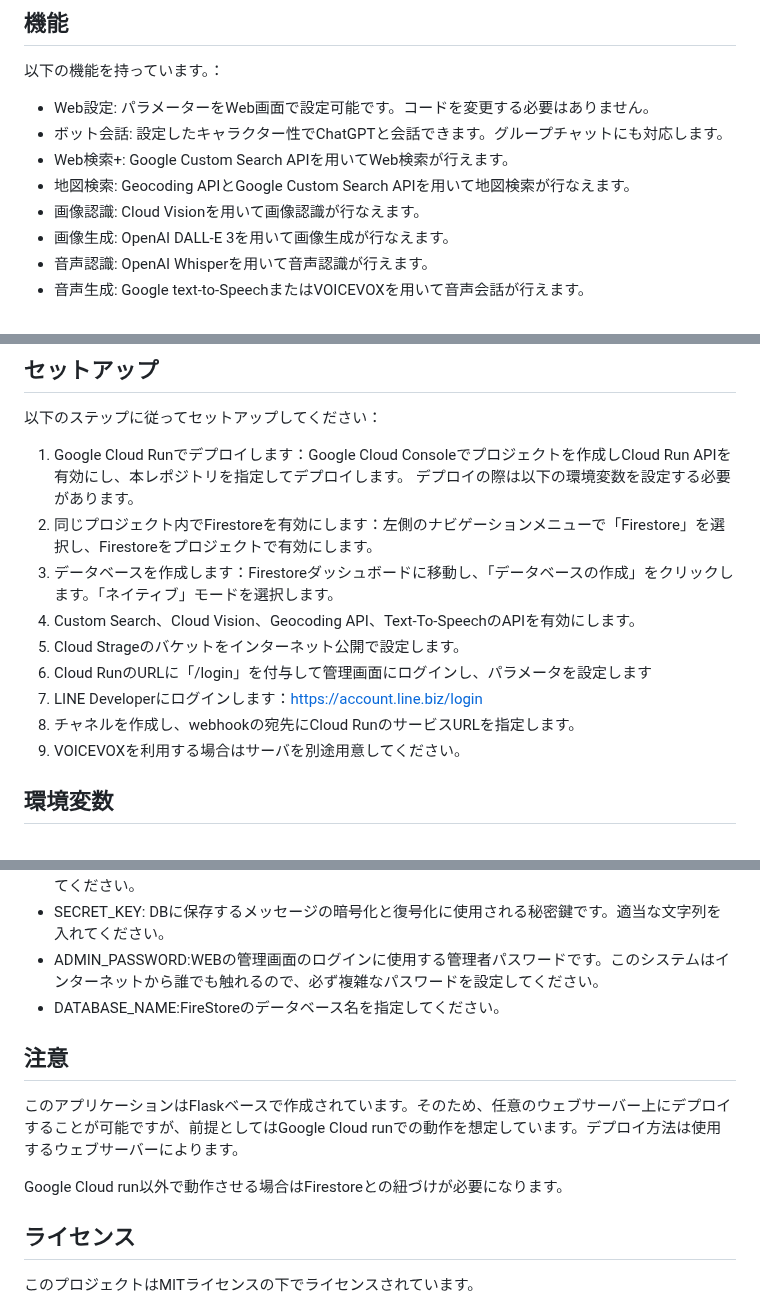
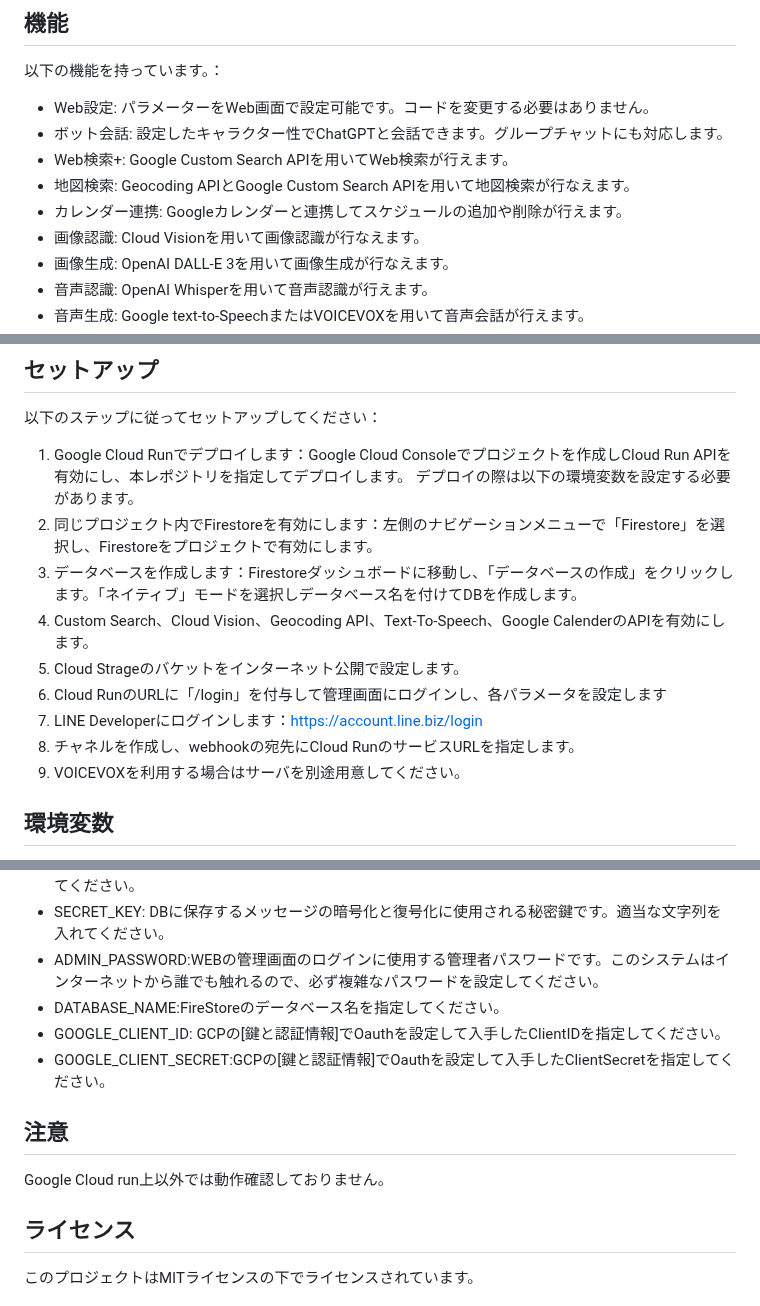
Before and after one commit to MrHiraiwa/LineBotForGPTPlus, a Markdown page: README.md, 3 parts joined by grey strips. GitHub-like rendering.

```diff
--- a/README.md
+++ b/README.md
@@ -11,6 +11,7 @@
 - ボット会話: 設定したキャラクター性でChatGPTと会話できます。グループチャットにも対応します。
 - Web検索+: Google Custom Search APIを用いてWeb検索が行えます。
 - 地図検索: Geocoding APIとGoogle Custom Search APIを用いて地図検索が行なえます。
+- カレンダー連携: Googleカレンダーと連携してスケジュールの追加や削除が行えます。
 - 画像認識: Cloud Visionを用いて画像認識が行なえます。
 - 画像生成: OpenAI DALL-E 3を用いて画像生成が行なえます。
 - 音声認識: OpenAI Whisperを用いて音声認識が行えます。
@@ -24,13 +25,13 @@
 以下のステップに従ってセットアップしてください：
 1. Google Cloud Runでデプロイします：Google Cloud Consoleでプロジェクトを作成しCloud Run APIを有効にし、本レポジトリを指定してデプロイします。 デプロイの際は以下の環境変数を設定する必要があります。
 2. 同じプロジェクト内でFirestoreを有効にします：左側のナビゲーションメニューで「Firestore」を選択し、Firestoreをプロジェクトで有効にします。
-3. データベースを作成します：Firestoreダッシュボードに移動し、「データベースの作成」をクリックします。「ネイティブ」モードを選択します。
-4. Custom Search、Cloud Vision、Geocoding API、Text-To-SpeechのAPIを有効にします。
-5. Cloud Strageのバケットをインターネット公開で設定します。
-6. Cloud RunのURLに「/login」を付与して管理画面にログインし、パラメータを設定します
-7. LINE Developerにログインします：https://account.line.biz/login
-8. チャネルを作成し、webhookの宛先にCloud RunのサービスURLを指定します。
-9. VOICEVOXを利用する場合はサーバを別途用意してください。
+3. データベースを作成します：Firestoreダッシュボードに移動し、「データベースの作成」をクリックします。「ネイティブ」モードを選択しデータベース名を付けてDBを作成します。
+5. Custom Search、Cloud Vision、Geocoding API、Text-To-Speech、Google CalenderのAPIを有効にします。
+6. Cloud Strageのバケットをインターネット公開で設定します。
+7. Cloud RunのURLに「/login」を付与して管理画面にログインし、各パラメータを設定します
+8. LINE Developerにログインします：https://account.line.biz/login
+9. チャネルを作成し、webhookの宛先にCloud RunのサービスURLを指定します。
+10. VOICEVOXを利用する場合はサーバを別途用意してください。
 
 ## 環境変数
 - CHANNEL_ACCESS_TOKEN:LINEで発行したチャネルアクセストークンを設定してください。
@@ -41,11 +42,11 @@
 - SECRET_KEY: DBに保存するメッセージの暗号化と復号化に使用される秘密鍵です。適当な文字列を入れてください。
 - ADMIN_PASSWORD:WEBの管理画面のログインに使用する管理者パスワードです。このシステムはインターネットから誰でも触れるので、必ず複雑なパスワードを設定してください。
 - DATABASE_NAME:FireStoreのデータベース名を指定してください。
+- GOOGLE_CLIENT_ID: GCPの[鍵と認証情報]でOauthを設定して入手したClientIDを指定してください。
+- GOOGLE_CLIENT_SECRET:GCPの[鍵と認証情報]でOauthを設定して入手したClientSecretを指定してください。
 
 ## 注意
-このアプリケーションはFlaskベースで作成されています。そのため、任意のウェブサーバー上にデプロイすることが可能ですが、前提としてはGoogle Cloud runでの動作を想定しています。デプロイ方法は使用するウェブサーバーによります。
-
-Google Cloud run以外で動作させる場合はFirestoreとの紐づけが必要になります。
+Google Cloud run上以外では動作確認しておりません。
 
 ## ライセンス
 このプロジェクトはMITライセンスの下でライセンスされています。
```
